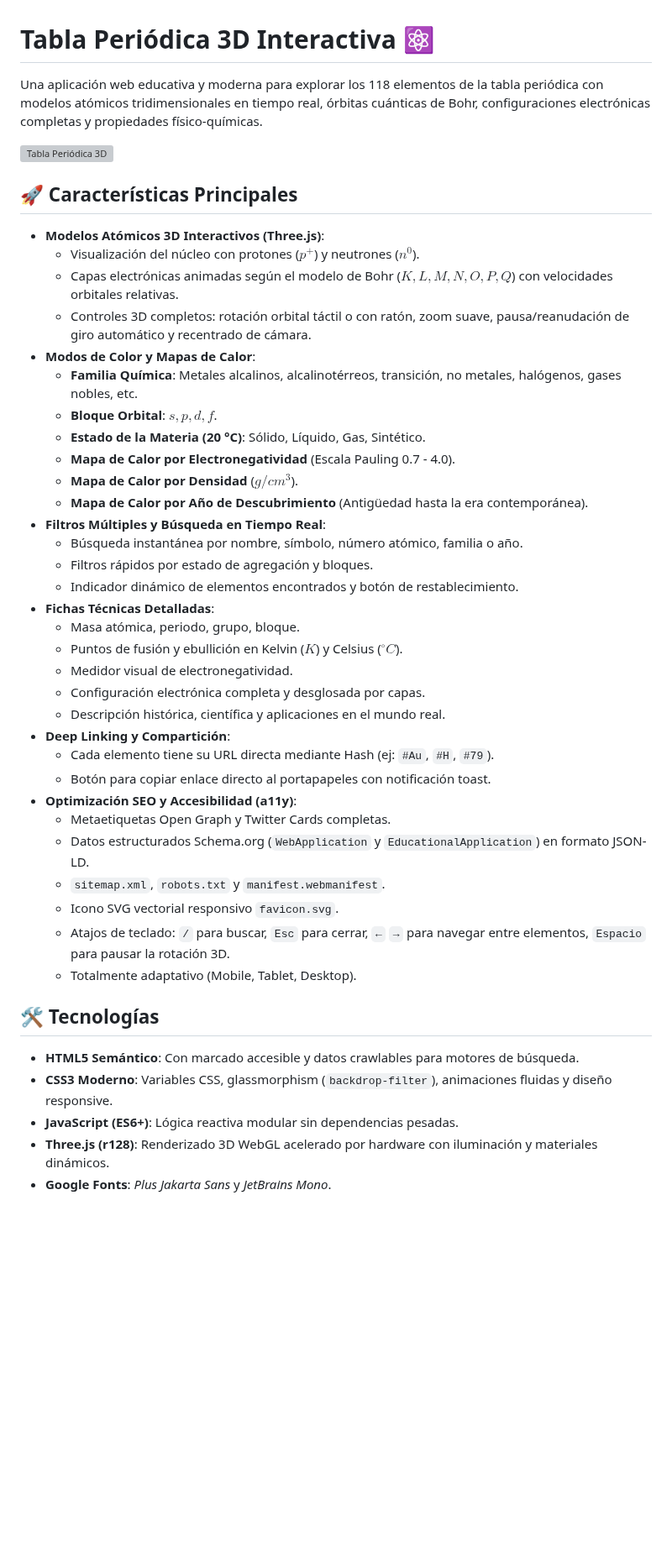
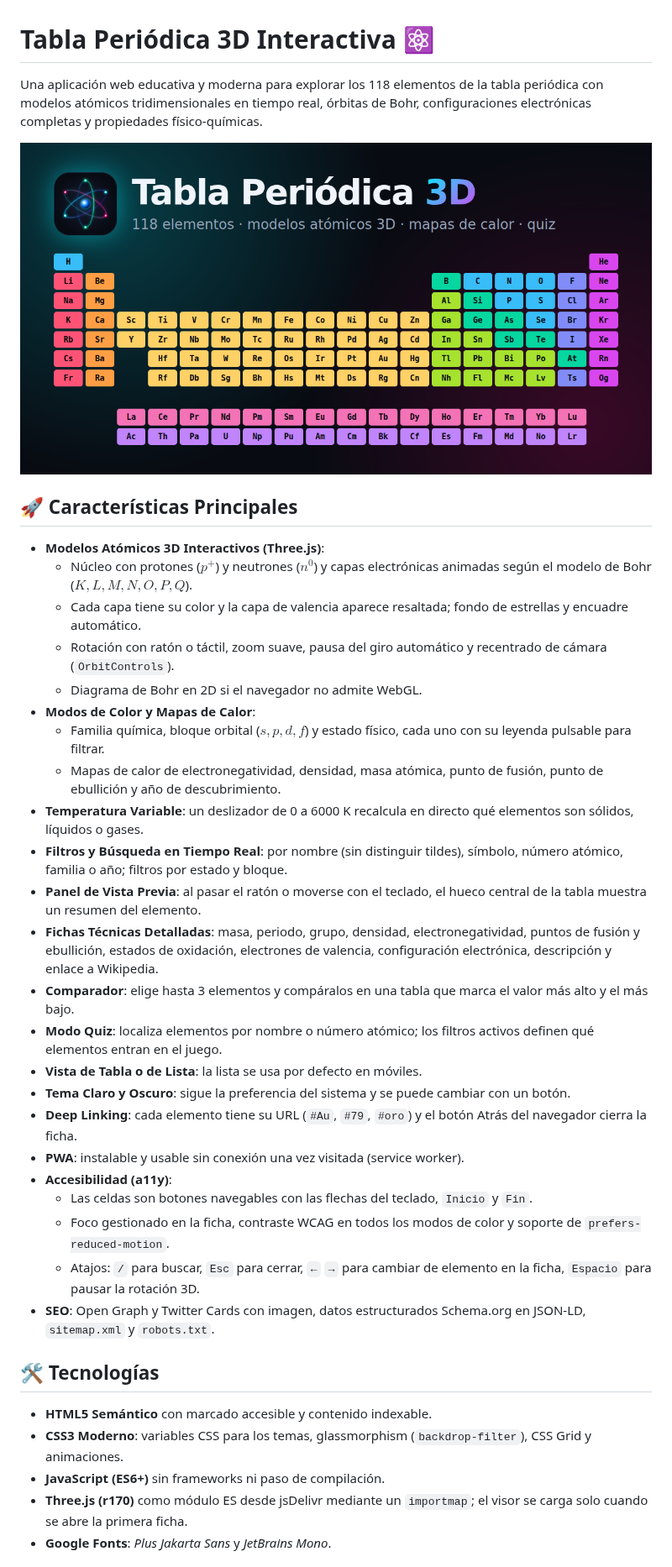
Before and after one commit to mledpal/tabla-periodica, a Markdown page: README.md, the part around one of its changes. Shown at 84% size. Drawn GitHub-style; pictures changed too: img/og-image.png (added); blank space fills up the shorter version; grey boxes are pictures that could not be loaded.

```diff
--- a/README.md
+++ b/README.md
@@ -1,47 +1,39 @@
 # Tabla Periódica 3D Interactiva ⚛️
 
-Una aplicación web educativa y moderna para explorar los 118 elementos de la tabla periódica con modelos atómicos tridimensionales en tiempo real, órbitas cuánticas de Bohr, configuraciones electrónicas completas y propiedades físico-químicas.
+Una aplicación web educativa y moderna para explorar los 118 elementos de la tabla periódica con modelos atómicos tridimensionales en tiempo real, órbitas de Bohr, configuraciones electrónicas completas y propiedades físico-químicas.
 
-![Tabla Periódica 3D](favicon.svg)
+![Tabla Periódica 3D](img/og-image.png)
 
 ## 🚀 Características Principales
 
 - **Modelos Atómicos 3D Interactivos (Three.js)**:
-  - Visualización del núcleo con protones ($p^+$) y neutrones ($n^0$).
-  - Capas electrónicas animadas según el modelo de Bohr ($K, L, M, N, O, P, Q$) con velocidades orbitales relativas.
-  - Controles 3D completos: rotación orbital táctil o con ratón, zoom suave, pausa/reanudación de giro automático y recentrado de cámara.
+  - Núcleo con protones ($p^+$) y neutrones ($n^0$) y capas electrónicas animadas según el modelo de Bohr ($K, L, M, N, O, P, Q$).
+  - Cada capa tiene su color y la capa de valencia aparece resaltada; fondo de estrellas y encuadre automático.
+  - Rotación con ratón o táctil, zoom suave, pausa del giro automático y recentrado de cámara (`OrbitControls`).
+  - Diagrama de Bohr en 2D si el navegador no admite WebGL.
 - **Modos de Color y Mapas de Calor**:
-  - **Familia Química**: Metales alcalinos, alcalinotérreos, transición, no metales, halógenos, gases nobles, etc.
-  - **Bloque Orbital**: $s, p, d, f$.
-  - **Estado de la Materia (20 °C)**: Sólido, Líquido, Gas, Sintético.
-  - **Mapa de Calor por Electronegatividad** (Escala Pauling 0.7 - 4.0).
-  - **Mapa de Calor por Densidad** ($g/cm^3$).
-  - **Mapa de Calor por Año de Descubrimiento** (Antigüedad hasta la era contemporánea).
-- **Filtros Múltiples y Búsqueda en Tiempo Real**:
-  - Búsqueda instantánea por nombre, símbolo, número atómico, familia o año.
-  - Filtros rápidos por estado de agregación y bloques.
-  - Indicador dinámico de elementos encontrados y botón de restablecimiento.
-- **Fichas Técnicas Detalladas**:
-  - Masa atómica, periodo, grupo, bloque.
-  - Puntos de fusión y ebullición en Kelvin ($K$) y Celsius ($^\circ C$).
-  - Medidor visual de electronegatividad.
-  - Configuración electrónica completa y desglosada por capas.
-  - Descripción histórica, científica y aplicaciones en el mundo real.
-- **Deep Linking y Compartición**:
-  - Cada elemento tiene su URL directa mediante Hash (ej: `#Au`, `#H`, `#79`).
-  - Botón para copiar enlace directo al portapapeles con notificación toast.
-- **Optimización SEO y Accesibilidad (a11y)**:
-  - Metaetiquetas Open Graph y Twitter Cards completas.
-  - Datos estructurados Schema.org (`WebApplication` y `EducationalApplication`) en formato JSON-LD.
-  - `sitemap.xml`, `robots.txt` y `manifest.webmanifest`.
-  - Icono SVG vectorial responsivo `favicon.svg`.
-  - Atajos de teclado: `/` para buscar, `Esc` para cerrar, `←` `→` para navegar entre elementos, `Espacio` para pausar la rotación 3D.
-  - Totalmente adaptativo (Mobile, Tablet, Desktop).
+  - Familia química, bloque orbital ($s, p, d, f$) y estado físico, cada uno con su leyenda pulsable para filtrar.
+  - Mapas de calor de electronegatividad, densidad, masa atómica, punto de fusión, punto de ebullición y año de descubrimiento.
+- **Temperatura Variable**: un deslizador de 0 a 6000 K recalcula en directo qué elementos son sólidos, líquidos o gases.
+- **Filtros y Búsqueda en Tiempo Real**: por nombre (sin distinguir tildes), símbolo, número atómico, familia o año; filtros por estado y bloque.
+- **Panel de Vista Previa**: al pasar el ratón o moverse con el teclado, el hueco central de la tabla muestra un resumen del elemento.
+- **Fichas Técnicas Detalladas**: masa, periodo, grupo, densidad, electronegatividad, puntos de fusión y ebullición, estados de oxidación, electrones de valencia, configuración electrónica, descripción y enlace a Wikipedia.
+- **Comparador**: elige hasta 3 elementos y compáralos en una tabla que marca el valor más alto y el más bajo.
+- **Modo Quiz**: localiza elementos por nombre o número atómico; los filtros activos definen qué elementos entran en el juego.
+- **Vista de Tabla o de Lista**: la lista se usa por defecto en móviles.
+- **Tema Claro y Oscuro**: sigue la preferencia del sistema y se puede cambiar con un botón.
+- **Deep Linking**: cada elemento tiene su URL (`#Au`, `#79`, `#oro`) y el botón Atrás del navegador cierra la ficha.
+- **PWA**: instalable y usable sin conexión una vez visitada (service worker).
+- **Accesibilidad (a11y)**:
+  - Las celdas son botones navegables con las flechas del teclado, `Inicio` y `Fin`.
+  - Foco gestionado en la ficha, contraste WCAG en todos los modos de color y soporte de `prefers-reduced-motion`.
+  - Atajos: `/` para buscar, `Esc` para cerrar, `←` `→` para cambiar de elemento en la ficha, `Espacio` para pausar la rotación 3D.
+- **SEO**: Open Graph y Twitter Cards con imagen, datos estructurados Schema.org en JSON-LD, `sitemap.xml` y `robots.txt`.
 
 ## 🛠️ Tecnologías
 
-- **HTML5 Semántico**: Con marcado accesible y datos crawlables para motores de búsqueda.
-- **CSS3 Moderno**: Variables CSS, glassmorphism (`backdrop-filter`), animaciones fluidas y diseño responsive.
-- **JavaScript (ES6+)**: Lógica reactiva modular sin dependencias pesadas.
-- **Three.js (r128)**: Renderizado 3D WebGL acelerado por hardware con iluminación y materiales dinámicos.
+- **HTML5 Semántico** con marcado accesible y contenido indexable.
+- **CSS3 Moderno**: variables CSS para los temas, glassmorphism (`backdrop-filter`), CSS Grid y animaciones.
+- **JavaScript (ES6+)** sin frameworks ni paso de compilación.
+- **Three.js (r170)** como módulo ES desde jsDelivr mediante un `importmap`; el visor se carga solo cuando se abre la primera ficha.
 - **Google Fonts**: *Plus Jakarta Sans* y *JetBrains Mono*.
```
Also changed, not shown: other parts of README.md (+15 -2 lines), img/apple-touch-icon.png (added), img/icon-192.png (added), img/icon-512.png (added), img/icon-maskable-512.png (added), 6 other files.
